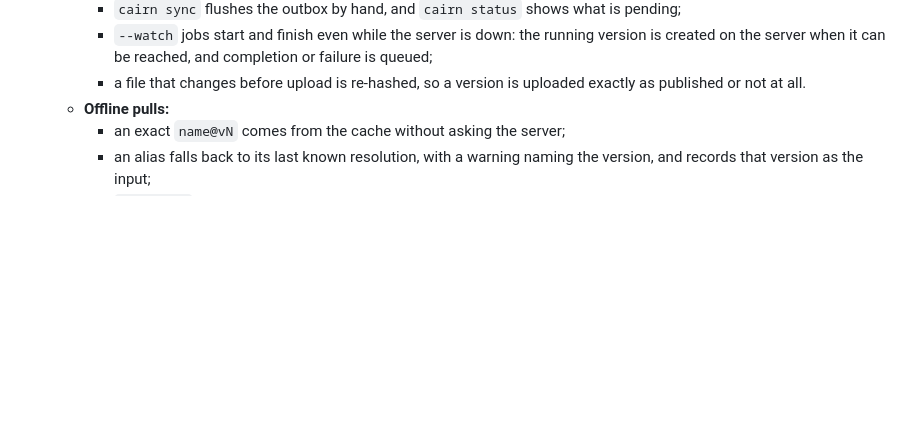
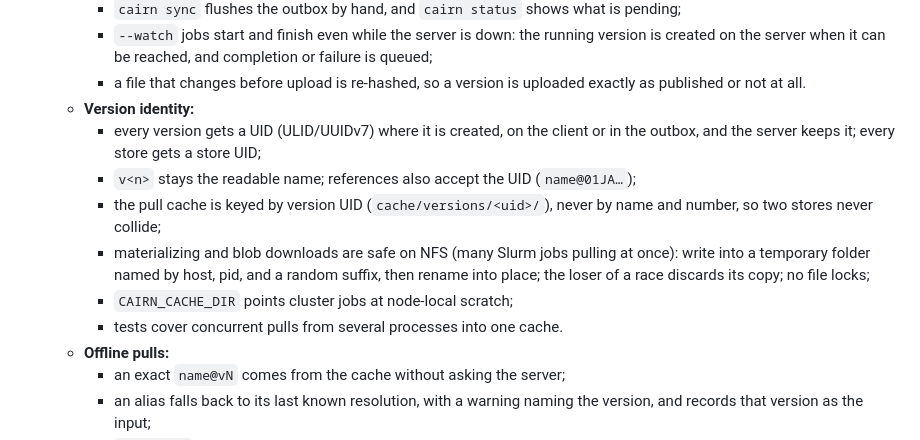
Before and after one commit to DoeringChristian/cairn-report, a Markdown page: docs/cairn-plan.md, the part around the change. Drawn GitHub-style; blank space fills up the shorter version.

Commit message:
Plan: version UIDs and an NFS-safe cache
Co-Authored-By: Claude Opus 5.5 (1M context) <noreply@anthropic.com>
Claude-Session: https://claude.ai/code/session_01ACUY4noBN4QJJLofyeRpmE

```diff
--- a/docs/cairn-plan.md
+++ b/docs/cairn-plan.md
@@ -114,6 +114,17 @@ release. The environment variables `CAIRN_STORE_TOKEN` and `CAIRN_INPUTS` keep t
        created on the server when it can be reached, and completion or failure is queued;
      - a file that changes before upload is re-hashed, so a version is uploaded exactly as
        published or not at all.
+   - **Version identity:**
+     - every version gets a UID (ULID/UUIDv7) where it is created, on the client or in the outbox,
+       and the server keeps it; every store gets a store UID;
+     - `v<n>` stays the readable name; references also accept the UID (`name@01JA…`);
+     - the pull cache is keyed by version UID (`cache/versions/<uid>/`), never by name and
+       number, so two stores never collide;
+     - materializing and blob downloads are safe on NFS (many Slurm jobs pulling at once): write
+       into a temporary folder named by host, pid, and a random suffix, then rename into place;
+       the loser of a race discards its copy; no file locks;
+     - `CAIRN_CACHE_DIR` points cluster jobs at node-local scratch;
+     - tests cover concurrent pulls from several processes into one cache.
    - **Offline pulls:**
      - an exact `name@vN` comes from the cache without asking the server;
      - an alias falls back to its last known resolution, with a warning naming the version, and
```
